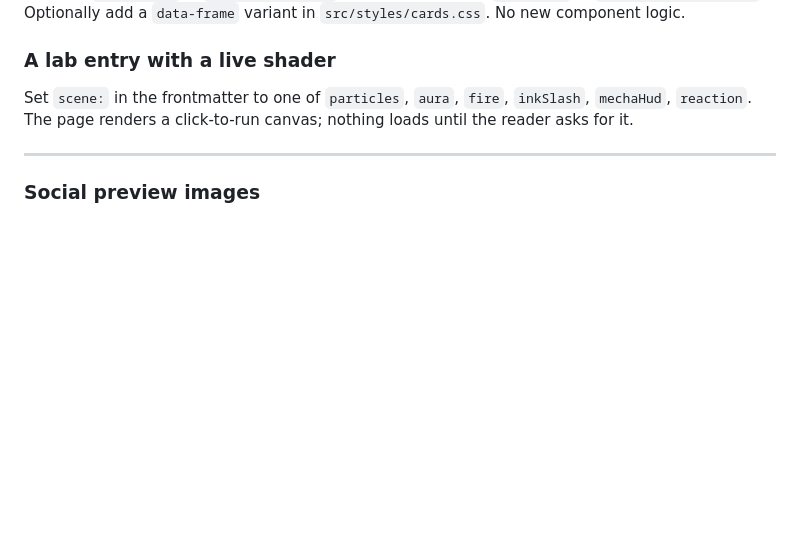
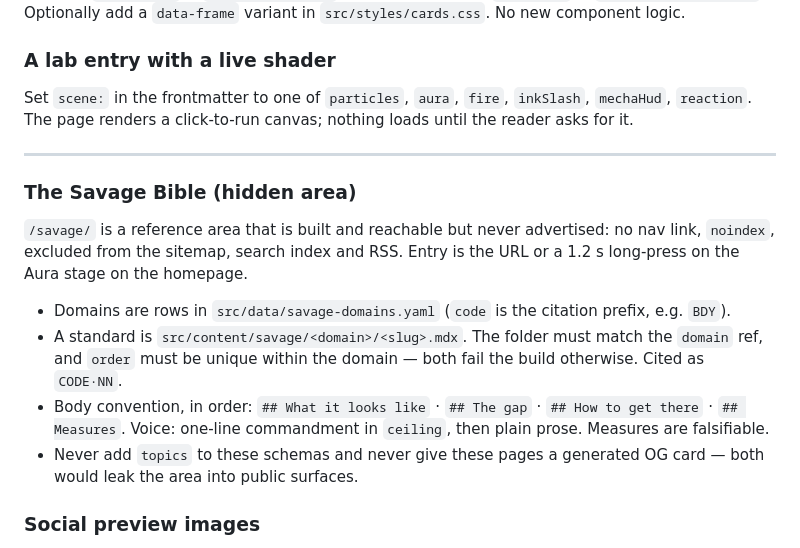
Before and after one commit to MistaJoka/andraewilliams-site, a Markdown page: README.md, the part around the change. Drawn GitHub-style; blank space fills up the shorter version.

Commit message:
docs: Savage Bible authoring recipe

```diff
--- a/README.md
+++ b/README.md
@@ -124,6 +124,15 @@ canvas; nothing loads until the reader asks for it.
 
 ---
 
+### The Savage Bible (hidden area)
+
+`/savage/` is a reference area that is built and reachable but never advertised: no nav link, `noindex`, excluded from the sitemap, search index and RSS. Entry is the URL or a 1.2 s long-press on the Aura stage on the homepage.
+
+- Domains are rows in `src/data/savage-domains.yaml` (`code` is the citation prefix, e.g. `BDY`).
+- A standard is `src/content/savage/<domain>/<slug>.mdx`. The folder must match the `domain` ref, and `order` must be unique within the domain — both fail the build otherwise. Cited as `CODE·NN`.
+- Body convention, in order: `## What it looks like` · `## The gap` · `## How to get there` · `## Measures`. Voice: one-line commandment in `ceiling`, then plain prose. Measures are falsifiable.
+- Never add `topics` to these schemas and never give these pages a generated OG card — both would leak the area into public surfaces.
+
 ### Social preview images
 
 Every post, project and lab entry gets a 1200x630 OG card generated at
```
